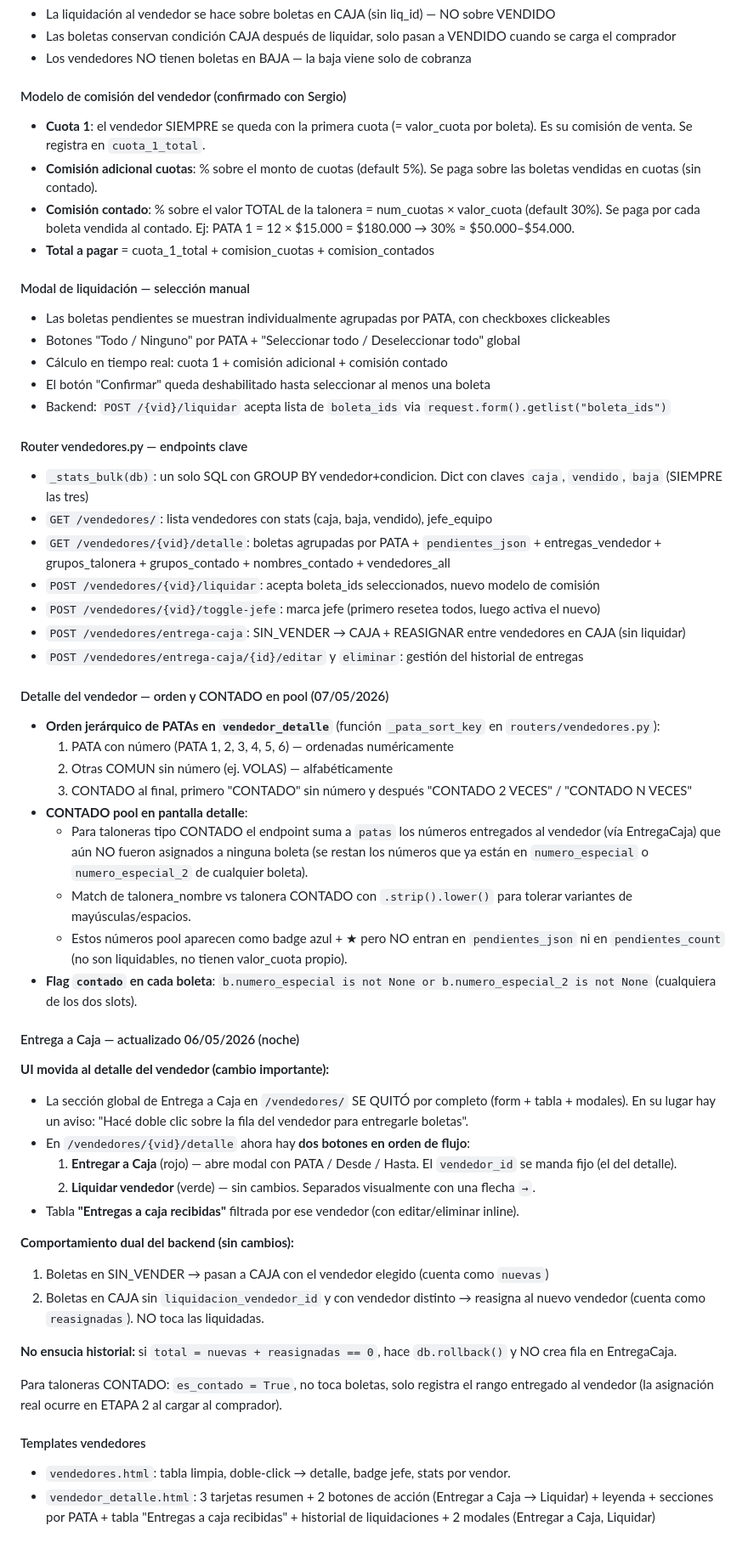
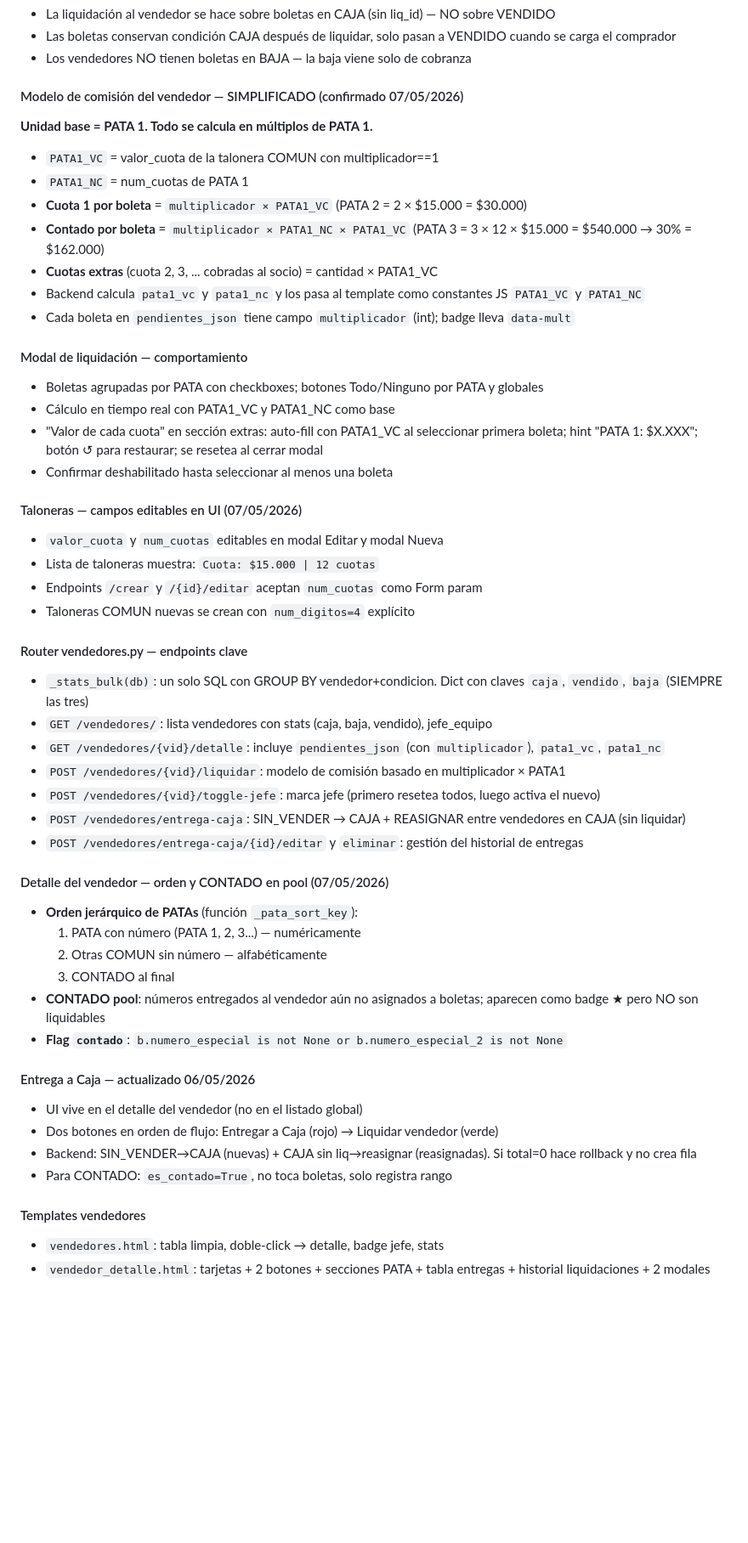
Before and after one commit to Serglla/Bono-Contribucion, a Markdown page: memoria_sergio.md, the part around one of its changes. Shown at 85% size. Rendered like a GitHub page; blank space fills up the shorter version.

```diff
--- a/memoria_sergio.md
+++ b/memoria_sergio.md
@@ -108,58 +111,52 @@ SIN_VENDER
 - Las boletas conservan condición CAJA después de liquidar, solo pasan a VENDIDO cuando se carga el comprador
 - Los vendedores NO tienen boletas en BAJA — la baja viene solo de cobranza
 
-#### Modelo de comisión del vendedor (confirmado con Sergio)
-- **Cuota 1**: el vendedor SIEMPRE se queda con la primera cuota (= valor_cuota por boleta). Es su comisión de venta. Se registra en `cuota_1_total`.
-- **Comisión adicional cuotas**: % sobre el monto de cuotas (default 5%). Se paga sobre las boletas vendidas en cuotas (sin contado).
-- **Comisión contado**: % sobre el valor TOTAL de la talonera = num_cuotas × valor_cuota (default 30%). Se paga por cada boleta vendida al contado. Ej: PATA 1 = 12 × $15.000 = $180.000 → 30% ≈ $50.000–$54.000.
-- **Total a pagar** = cuota_1_total + comision_cuotas + comision_contados
+#### Modelo de comisión del vendedor — SIMPLIFICADO (confirmado 07/05/2026)
+**Unidad base = PATA 1. Todo se calcula en múltiplos de PATA 1.**
+- `PATA1_VC` = valor_cuota de la talonera COMUN con multiplicador==1
+- `PATA1_NC` = num_cuotas de PATA 1
+- **Cuota 1 por boleta** = `multiplicador × PATA1_VC` (PATA 2 = 2 × $15.000 = $30.000)
+- **Contado por boleta** = `multiplicador × PATA1_NC × PATA1_VC` (PATA 3 = 3 × 12 × $15.000 = $540.000 → 30% = $162.000)
+- **Cuotas extras** (cuota 2, 3, ... cobradas al socio) = cantidad × PATA1_VC
+- Backend calcula `pata1_vc` y `pata1_nc` y los pasa al template como constantes JS `PATA1_VC` y `PATA1_NC`
+- Cada boleta en `pendientes_json` tiene campo `multiplicador` (int); badge lleva `data-mult`
 
-#### Modal de liquidación — selección manual
-- Las boletas pendientes se muestran individualmente agrupadas por PATA, con checkboxes clickeables
-- Botones "Todo / Ninguno" por PATA + "Seleccionar todo / Deseleccionar todo" global
-- Cálculo en tiempo real: cuota 1 + comisión adicional + comisión contado
-- El botón "Confirmar" queda deshabilitado hasta seleccionar al menos una boleta
-- Backend: `POST /{vid}/liquidar` acepta lista de `boleta_ids` via `request.form().getlist("boleta_ids")`
+#### Modal de liquidación — comportamiento
+- Boletas agrupadas por PATA con checkboxes; botones Todo/Ninguno por PATA y globales
+- Cálculo en tiempo real con PATA1_VC y PATA1_NC como base
+- "Valor de cada cuota" en sección extras: auto-fill con PATA1_VC al seleccionar primera boleta; hint "PATA 1: $X.XXX"; botón ↺ para restaurar; se resetea al cerrar modal
+- Confirmar deshabilitado hasta seleccionar al menos una boleta
+
+#### Taloneras — campos editables en UI (07/05/2026)
+- `valor_cuota` y `num_cuotas` editables en modal Editar y modal Nueva
+- Lista de taloneras muestra: `Cuota: $15.000 | 12 cuotas`
+- Endpoints `/crear` y `/{id}/editar` aceptan `num_cuotas` como Form param
+- Taloneras COMUN nuevas se crean con `num_digitos=4` explícito
 
 #### Router vendedores.py — endpoints clave
 - `_stats_bulk(db)`: un solo SQL con GROUP BY vendedor+condicion. Dict con claves `caja`, `vendido`, `baja` (SIEMPRE las tres)
 - `GET /vendedores/`: lista vendedores con stats (caja, baja, vendido), jefe_equipo
-- `GET /vendedores/{vid}/detalle`: boletas agrupadas por PATA + `pendientes_json` + entregas_vendedor + grupos_talonera + grupos_contado + nombres_contado + vendedores_all
-- `POST /vendedores/{vid}/liquidar`: acepta boleta_ids seleccionados, nuevo modelo de comisión
+- `GET /vendedores/{vid}/detalle`: incluye `pendientes_json` (con `multiplicador`), `pata1_vc`, `pata1_nc`
+- `POST /vendedores/{vid}/liquidar`: modelo de comisión basado en multiplicador × PATA1
 - `POST /vendedores/{vid}/toggle-jefe`: marca jefe (primero resetea todos, luego activa el nuevo)
 - `POST /vendedores/entrega-caja`: SIN_VENDER → CAJA + REASIGNAR entre vendedores en CAJA (sin liquidar)
 - `POST /vendedores/entrega-caja/{id}/editar` y `eliminar`: gestión del historial de entregas
 
 #### Detalle del vendedor — orden y CONTADO en pool (07/05/2026)
-- **Orden jerárquico de PATAs en `vendedor_detalle`** (función `_pata_sort_key` en `routers/vendedores.py`):
-  1. PATA con número (PATA 1, 2, 3, 4, 5, 6) — ordenadas numéricamente
-  2. Otras COMUN sin número (ej. VOLAS) — alfabéticamente
-  3. CONTADO al final, primero "CONTADO" sin número y después "CONTADO 2 VECES" / "CONTADO N VECES"
-- **CONTADO pool en pantalla detalle**:
-  - Para taloneras tipo CONTADO el endpoint suma a `patas` los números entregados al vendedor (vía EntregaCaja) que aún NO fueron asignados a ninguna boleta (se restan los números que ya están en `numero_especial` o `numero_especial_2` de cualquier boleta).
-  - Match de talonera_nombre vs talonera CONTADO con `.strip().lower()` para tolerar variantes de mayúsculas/espacios.
-  - Estos números pool aparecen como badge azul + ★ pero NO entran en `pendientes_json` ni en `pendientes_count` (no son liquidables, no tienen valor_cuota propio).
-- **Flag `contado` en cada boleta**: `b.numero_especial is not None or b.numero_especial_2 is not None` (cualquiera de los dos slots).
+- **Orden jerárquico de PATAs** (función `_pata_sort_key`):
+  1. PATA con número (PATA 1, 2, 3...) — numéricamente
+  2. Otras COMUN sin número — alfabéticamente
+  3. CONTADO al final
+- **CONTADO pool**: números entregados al vendedor aún no asignados a boletas; aparecen como badge ★ pero NO son liquidables
+- **Flag `contado`**: `b.numero_especial is not None or b.numero_especial_2 is not None`
 
-#### Entrega a Caja — actualizado 06/05/2026 (noche)
-**UI movida al detalle del vendedor (cambio importante):**
-- La sección global de Entrega a Caja en `/vendedores/` SE QUITÓ por completo (form + tabla + modales).
-  En su lugar hay un aviso: "Hacé doble clic sobre la fila del vendedor para entregarle boletas".
-- En `/vendedores/{vid}/detalle` ahora hay **dos botones en orden de flujo**:
-  1. **Entregar a Caja** (rojo) — abre modal con PATA / Desde / Hasta. El `vendedor_id` se manda fijo (el del detalle).
-  2. **Liquidar vendedor** (verde) — sin cambios.
-  Separados visualmente con una flecha `→`.
-- Tabla **"Entregas a caja recibidas"** filtrada por ese vendedor (con editar/eliminar inline).
-
-**Comportamiento dual del backend (sin cambios):**
-1. Boletas en SIN_VENDER → pasan a CAJA con el vendedor elegido (cuenta como `nuevas`)
-2. Boletas en CAJA sin `liquidacion_vendedor_id` y con vendedor distinto → reasigna al nuevo vendedor (cuenta como `reasignadas`). NO toca las liquidadas.
-
-**No ensucia historial:** si `total = nuevas + reasignadas == 0`, hace `db.rollback()` y NO crea fila en EntregaCaja.
-
-Para taloneras CONTADO: `es_contado = True`, no toca boletas, solo registra el rango entregado al vendedor (la asignación real ocurre en ETAPA 2 al cargar al comprador).
+#### Entrega a Caja — actualizado 06/05/2026
+- UI vive en el detalle del vendedor (no en el listado global)
+- Dos botones en orden de flujo: Entregar a Caja (rojo) → Liquidar vendedor (verde)
+- Backend: SIN_VENDER→CAJA (nuevas) + CAJA sin liq→reasignar (reasignadas). Si total=0 hace rollback y no crea fila
+- Para CONTADO: `es_contado=True`, no toca boletas, solo registra rango
 
 #### Templates vendedores
-- `vendedores.html`: tabla limpia, doble-click → detalle, badge jefe, stats por vendor.
-- `vendedor_detalle.html`: 3 tarjetas resumen + 2 botones de acción (Entregar a Caja → Liquidar) + leyenda + secciones por PATA + tabla "Entregas a caja recibidas" + historial de liquidaciones + 2 modales (Entregar a Caja, Liquidar)
+- `vendedores.html`: tabla limpia, doble-click → detalle, badge jefe, stats
+- `vendedor_detalle.html`: tarjetas + 2 botones + secciones PATA + tabla entregas + historial liquidaciones + 2 modales
 
```
Also changed, not shown: other parts of memoria_sergio.md (+37 -66 lines).
